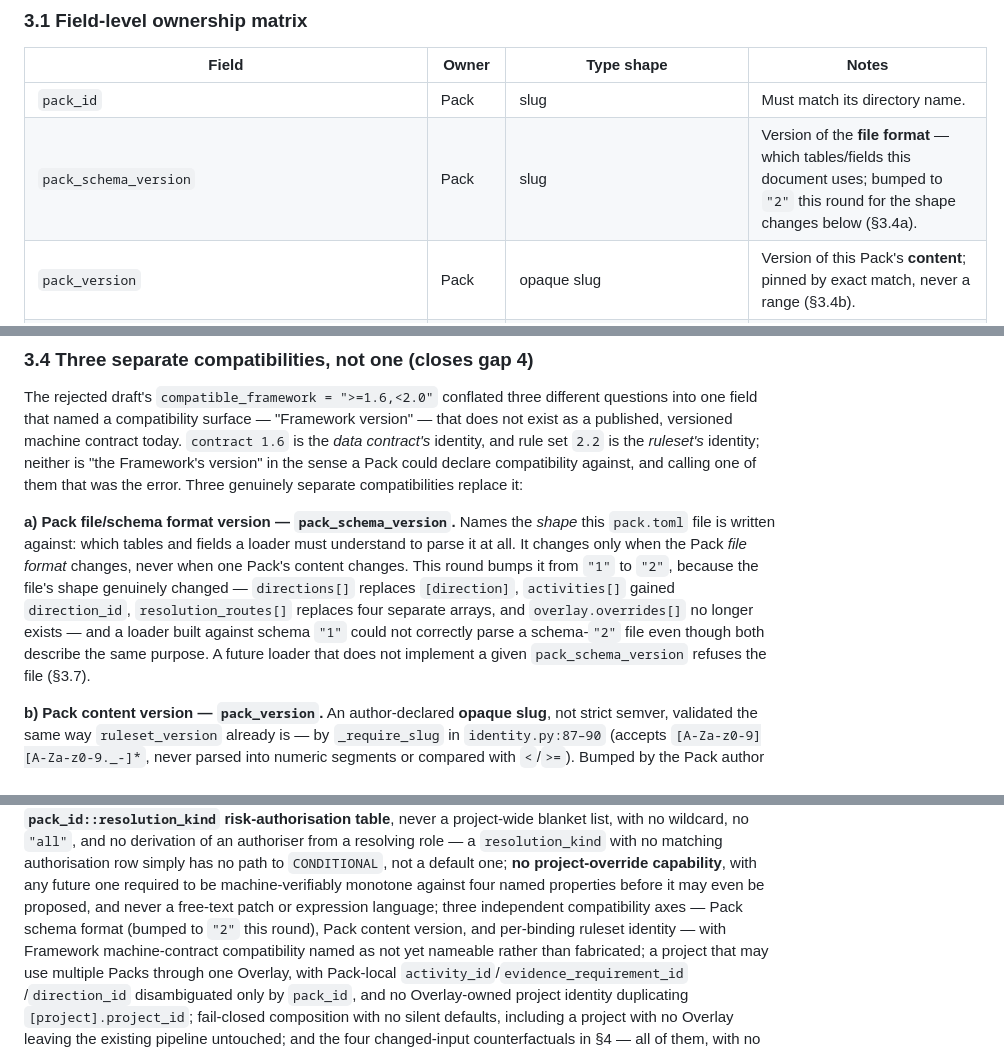
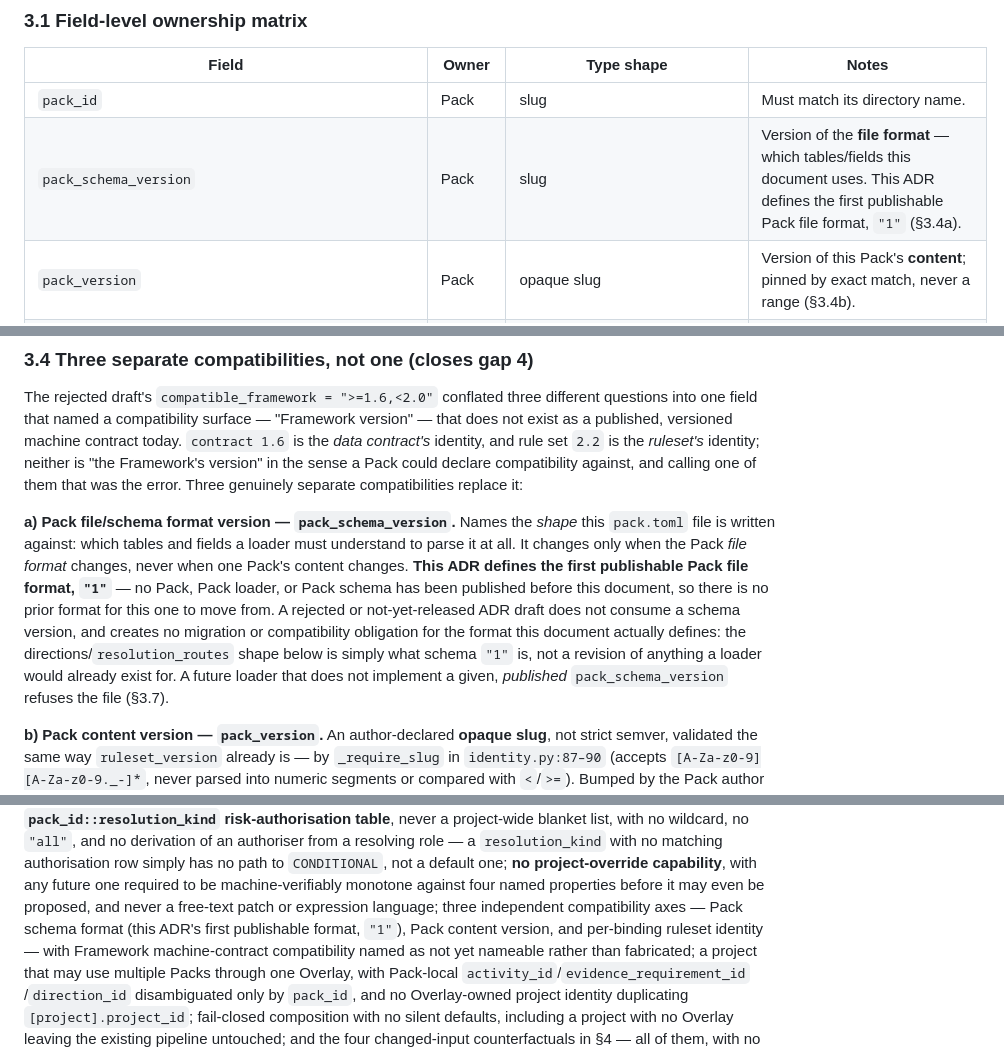
Before and after one commit to EricRoosevelt/epc-digital-delivery-control-tower, a Markdown page: docs/decisions/0002-minimal-purpose-pack-project-overlay.md, 3 parts joined by grey strips. Rendered like a GitHub page.

Commit message:
docs: fix pack_schema_version to not consume version 1 by an unpublished draft
Responds to product AT RISK review of c3d1c9c: the worked Pack's
pack_schema_version was set to "2" as though a Pack file format "1"
had already been published and this revision moved past it. No Pack,
Pack loader, or Pack schema has ever been published; every prior
revision of this ADR was itself rejected or not yet released, so none
of them consumed a schema version or created a migration obligation.

Single-point fix, four occurrences of the same correction:
- worked Pack TOML: pack_schema_version = "2" -> "1";
- field ownership matrix: states this ADR defines the first
  publishable Pack file format, "1", dropping the "bumped to 2 this
  round" language while keeping the field's own semantics (file
  format, not content version) unchanged;
- Sec 3.4a: removes the "bumps it from 1 to 2" / "a schema-1 loader
  could not parse a schema-2 file" narrative entirely, replacing it
  with a statement that this ADR defines the first publishable format
  and that rejected/unreleased drafts consume no version; keeps the
  general "a future loader that does not implement a published
  pack_schema_version fails closed" rule;
- Consequences: same "bumped to 2" phrase corrected to "first
  publishable format, 1".

No other content changes: directions[], activities[].direction_id,
resolution_routes[], the decision tree, its fifteen structural
invariants, risk_authorisations[], the override deferral, and every
live verdict are untouched. No revision-history entry is added.

Verified programmatically: pack_schema_version = "2" appears 0 times;
no "bumped to"/"schema-2"/upgrade-narrative residue remains;
pack_schema_version = "1" appears exactly once, in the worked Pack;
all 3 TOML fenced blocks still parse; the Pack TOML, normalized only
on pack_schema_version, is otherwise identical to parent c3d1c9c; the
Overlay TOML and decision_nodes TOML are fully identical to parent
c3d1c9c (byte-for-byte as parsed structures); the ten non-READY leaves
and ten resolution_routes entries still cover each other exactly.

Still design only: no code, config, actual Pack, project.toml, or
generated artifact is touched. Checkpoint D is not started.

Co-Authored-By: Claude Sonnet 5 <noreply@anthropic.com>

```diff
--- a/docs/decisions/0002-minimal-purpose-pack-project-overlay.md
+++ b/docs/decisions/0002-minimal-purpose-pack-project-overlay.md
@@ -355,7 +355,7 @@ record`.
 | Field | Owner | Type shape | Notes |
 |---|---|---|---|
 | `pack_id` | Pack | slug | Must match its directory name. |
-| `pack_schema_version` | Pack | slug | Version of the **file format** — which tables/fields this document uses; bumped to `"2"` this round for the shape changes below (§3.4a). |
+| `pack_schema_version` | Pack | slug | Version of the **file format** — which tables/fields this document uses. This ADR defines the first publishable Pack file format, `"1"` (§3.4a). |
 | `pack_version` | Pack | opaque slug | Version of this Pack's **content**; pinned by exact match, never a range (§3.4b). |
 | `maturity` | Pack | enum (`draft`/`reviewed`/`stable`) | Pack metadata only; never read by the Framework. |
 | `citations` | Pack | list of strings | Free text, provenance for the Pack author's claims. |
@@ -893,13 +893,15 @@ that was the error. Three genuinely separate compatibilities replace it:
 **a) Pack file/schema format version — `pack_schema_version`.** Names the
 *shape* this `pack.toml` file is written against: which tables and fields a
 loader must understand to parse it at all. It changes only when the Pack
-*file format* changes, never when one Pack's content changes. This round
-bumps it from `"1"` to `"2"`, because the file's shape genuinely changed —
-`directions[]` replaces `[direction]`, `activities[]` gained `direction_id`,
-`resolution_routes[]` replaces four separate arrays, and `overlay.overrides[]`
-no longer exists — and a loader built against schema `"1"` could not
-correctly parse a schema-`"2"` file even though both describe the same
-purpose. A future loader that does not implement a given `pack_schema_version`
+*file format* changes, never when one Pack's content changes. **This ADR
+defines the first publishable Pack file format, `"1"`** — no Pack, Pack
+loader, or Pack schema has been published before this document, so there is
+no prior format for this one to move from. A rejected or not-yet-released
+ADR draft does not consume a schema version, and creates no migration or
+compatibility obligation for the format this document actually defines: the
+directions/`resolution_routes` shape below is simply what schema `"1"` is,
+not a revision of anything a loader would already exist for. A future
+loader that does not implement a given, *published* `pack_schema_version`
 refuses the file (§3.7).
 
 **b) Pack content version — `pack_version`.** An author-declared **opaque
@@ -1873,8 +1875,9 @@ matching authorisation row simply has no path to `CONDITIONAL`, not a
 default one; **no project-override capability**, with any future one
 required to be machine-verifiably monotone against four named properties
 before it may even be proposed, and never a free-text patch or expression
-language; three independent compatibility axes — Pack schema format (bumped
-to `"2"` this round), Pack content version, and per-binding ruleset
+language; three independent compatibility axes — Pack schema format (this
+ADR's first publishable format, `"1"`), Pack content version, and per-binding
+ruleset
 identity — with Framework machine-contract compatibility named as not yet
 nameable rather than fabricated; a project that may use multiple Packs
 through one Overlay, with Pack-local `activity_id`/`evidence_requirement_id`
```
Also changed, not shown: other parts of docs/decisions/0002-minimal-purpose-pack-project-overlay.md (+1 -1 lines).
